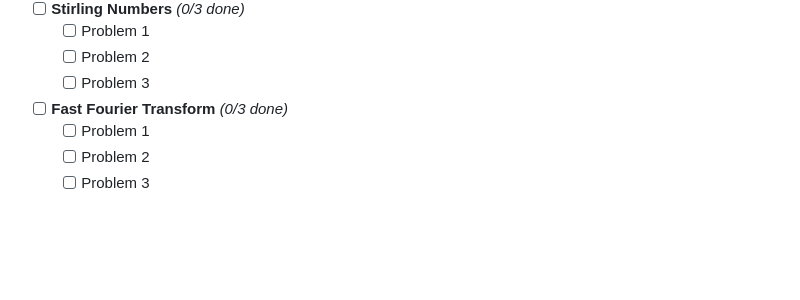
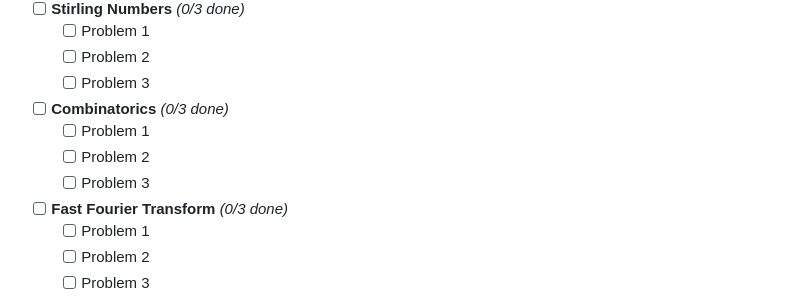
Before and after one commit to ricaxov/xov, a Markdown page: codes/to_do_list.md, the part around the change. GitHub-like rendering; blank space fills up the shorter version.

```diff
--- a/codes/to_do_list.md
+++ b/codes/to_do_list.md
@@ -103,6 +103,11 @@
   - [ ] Problem 2
   - [ ] Problem 3
 
+- [ ] **Combinatorics** *(0/3 done)*
+  - [ ] Problem 1
+  - [ ] Problem 2
+  - [ ] Problem 3
+
 - [ ] **Fast Fourier Transform** *(0/3 done)*
   - [ ] Problem 1
   - [ ] Problem 2
```
